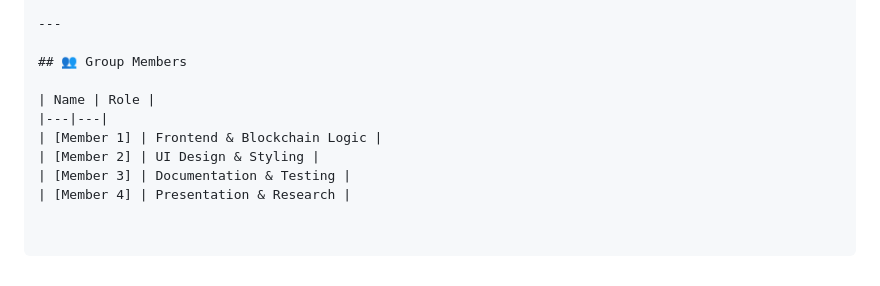
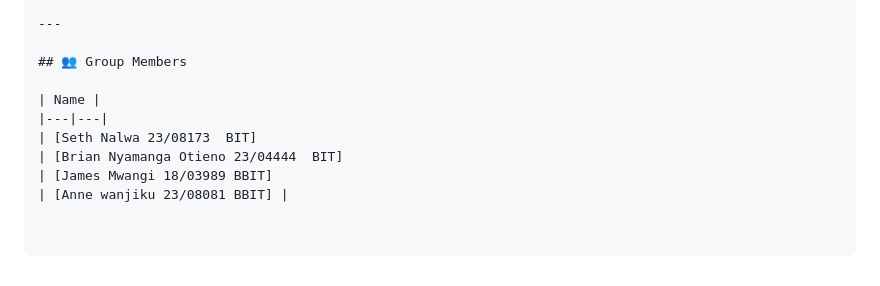
Before and after one commit to Juniourmwangi/decentralvote, a Markdown page: README.md, the part around the change. Rendered like a GitHub page.

Commit message:
Updating Members List

```diff
--- a/README.md
+++ b/README.md
@@ -134,9 +134,9 @@ This project was built as part of a **Blockchain & Decentralized Applications**
 
 ## 👥 Group Members
 
-| Name | Role |
+| Name |
 |---|---|
-| [Member 1] | Frontend & Blockchain Logic |
-| [Member 2] | UI Design & Styling |
-| [Member 3] | Documentation & Testing |
-| [Member 4] | Presentation & Research |
+| [Seth Nalwa 23/08173  BIT]
+| [Brian Nyamanga Otieno 23/04444  BIT]
+| [James Mwangi 18/03989 BBIT]
+| [Anne wanjiku 23/08081 BBIT] |
```
